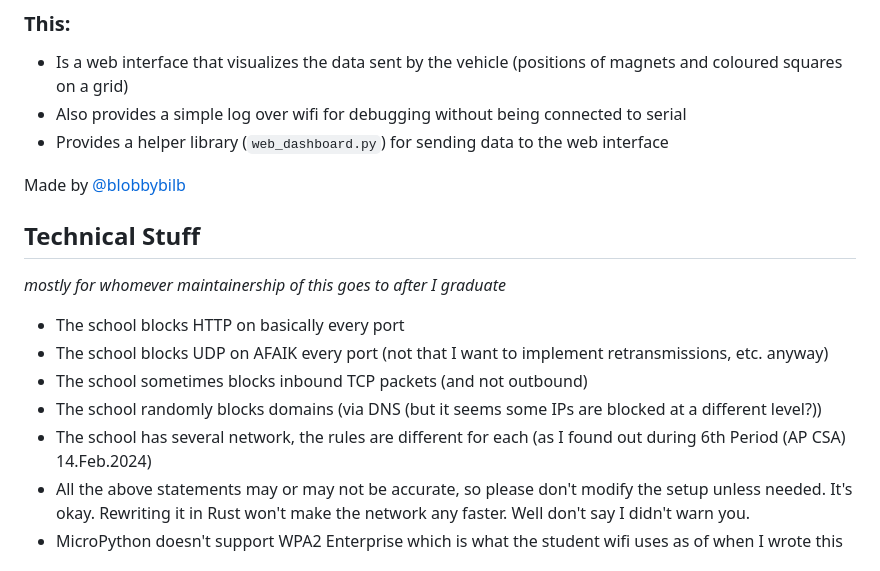
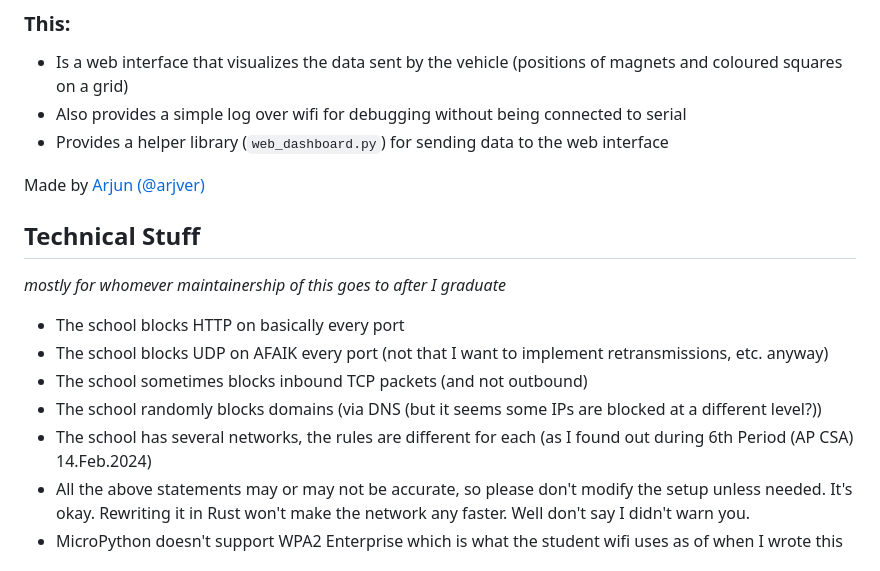
Before and after one commit to arjver/AHS-EW-SAR-dashboard, a Markdown page: README.md, the part around the change. Drawn GitHub-style.

Commit message:
touch up readme

```diff
--- a/README.md
+++ b/README.md
@@ -16,7 +16,7 @@ Moved to https://github.com/ahspc/AHS-EW-SAR-dashboard for collaboration/mainten
 - Also provides a simple log over wifi for debugging without being connected to serial
 - Provides a helper library (`web_dashboard.py`) for sending data to the web interface
 
-Made by [@blobbybilb](https://github.com/blobbybilb)
+Made by [Arjun (@arjver)](https://github.com/arjver)
 
 ## Technical Stuff
 *mostly for whomever maintainership of this goes to after I graduate*
@@ -24,7 +24,7 @@ Made by [@blobbybilb](https://github.com/blobbybilb)
 - The school blocks UDP on AFAIK every port (not that I want to implement retransmissions, etc. anyway)
 - The school sometimes blocks inbound TCP packets (and not outbound)
 - The school randomly blocks domains (via DNS (but it seems some IPs are blocked at a different level?))
-- The school has several network, the rules are different for each (as I found out during 6th Period (AP CSA) 14.Feb.2024)
+- The school has several networks, the rules are different for each (as I found out during 6th Period (AP CSA) 14.Feb.2024)
 - All the above statements may or may not be accurate, so please don't modify the setup unless needed. It's okay. Rewriting it in Rust won't make the network any faster. Well don't say I didn't warn you.
 - MicroPython doesn't support WPA2 Enterprise which is what the student wifi uses as of when I wrote this
 ### The Setup:
```
